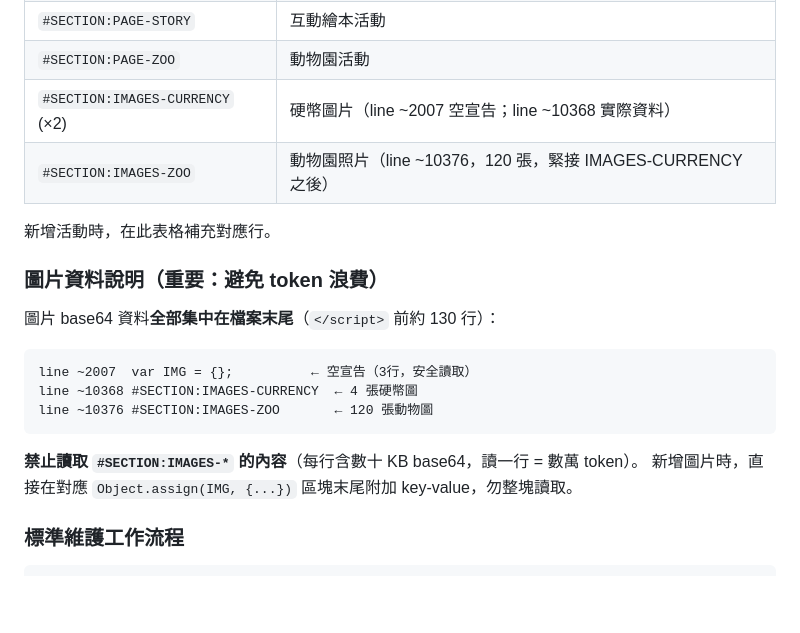
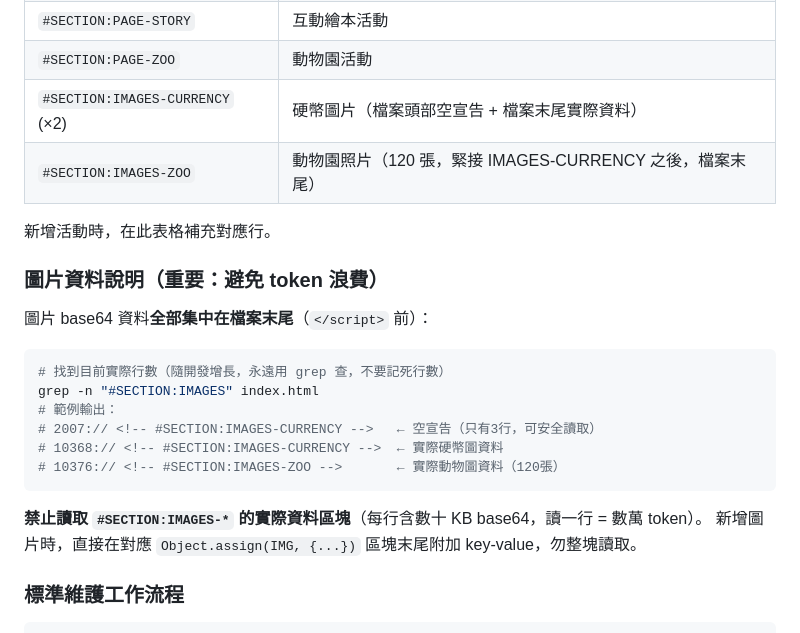
Before and after one commit to tm731531/dementia-care, a Markdown page: kids-companion/CLAUDE.md, the part around the change. Rendered like a GitHub page; blank space fills up the shorter version.

Commit message:
docs: remove hardcoded line numbers from CLAUDE.md — use grep anchors instead

````diff
--- a/kids-companion/CLAUDE.md
+++ b/kids-companion/CLAUDE.md
@@ -192,22 +192,25 @@ JS 區塊（在 `<script>` 標籤內）：
 | `#SECTION:PAGE-SORT` | 排序分類活動 |
 | `#SECTION:PAGE-STORY` | 互動繪本活動 |
 | `#SECTION:PAGE-ZOO` | 動物園活動 |
-| `#SECTION:IMAGES-CURRENCY` (×2) | 硬幣圖片（line ~2007 空宣告；line ~10368 實際資料） |
-| `#SECTION:IMAGES-ZOO` | 動物園照片（line ~10376，120 張，緊接 IMAGES-CURRENCY 之後） |
+| `#SECTION:IMAGES-CURRENCY` (×2) | 硬幣圖片（檔案頭部空宣告 + 檔案末尾實際資料） |
+| `#SECTION:IMAGES-ZOO` | 動物園照片（120 張，緊接 IMAGES-CURRENCY 之後，檔案末尾） |
 
 新增活動時，在此表格補充對應行。
 
 ### 圖片資料說明（重要：避免 token 浪費）
 
-圖片 base64 資料**全部集中在檔案末尾**（`</script>` 前約 130 行）：
+圖片 base64 資料**全部集中在檔案末尾**（`</script>` 前）：
 
-```
-line ~2007  var IMG = {};          ← 空宣告（3行，安全讀取）
-line ~10368 #SECTION:IMAGES-CURRENCY  ← 4 張硬幣圖
-line ~10376 #SECTION:IMAGES-ZOO       ← 120 張動物圖
+```bash
+# 找到目前實際行數（隨開發增長，永遠用 grep 查，不要記死行數）
+grep -n "#SECTION:IMAGES" index.html
+# 範例輸出：
+# 2007:// <!-- #SECTION:IMAGES-CURRENCY -->   ← 空宣告（只有3行，可安全讀取）
+# 10368:// <!-- #SECTION:IMAGES-CURRENCY -->  ← 實際硬幣圖資料
+# 10376:// <!-- #SECTION:IMAGES-ZOO -->       ← 實際動物圖資料（120張）
 ```
 
-**禁止讀取 `#SECTION:IMAGES-*` 的內容**（每行含數十 KB base64，讀一行 = 數萬 token）。
+**禁止讀取 `#SECTION:IMAGES-*` 的實際資料區塊**（每行含數十 KB base64，讀一行 = 數萬 token）。
 新增圖片時，直接在對應 `Object.assign(IMG, {...})` 區塊末尾附加 key-value，勿整塊讀取。
 
 ### 標準維護工作流程
````
